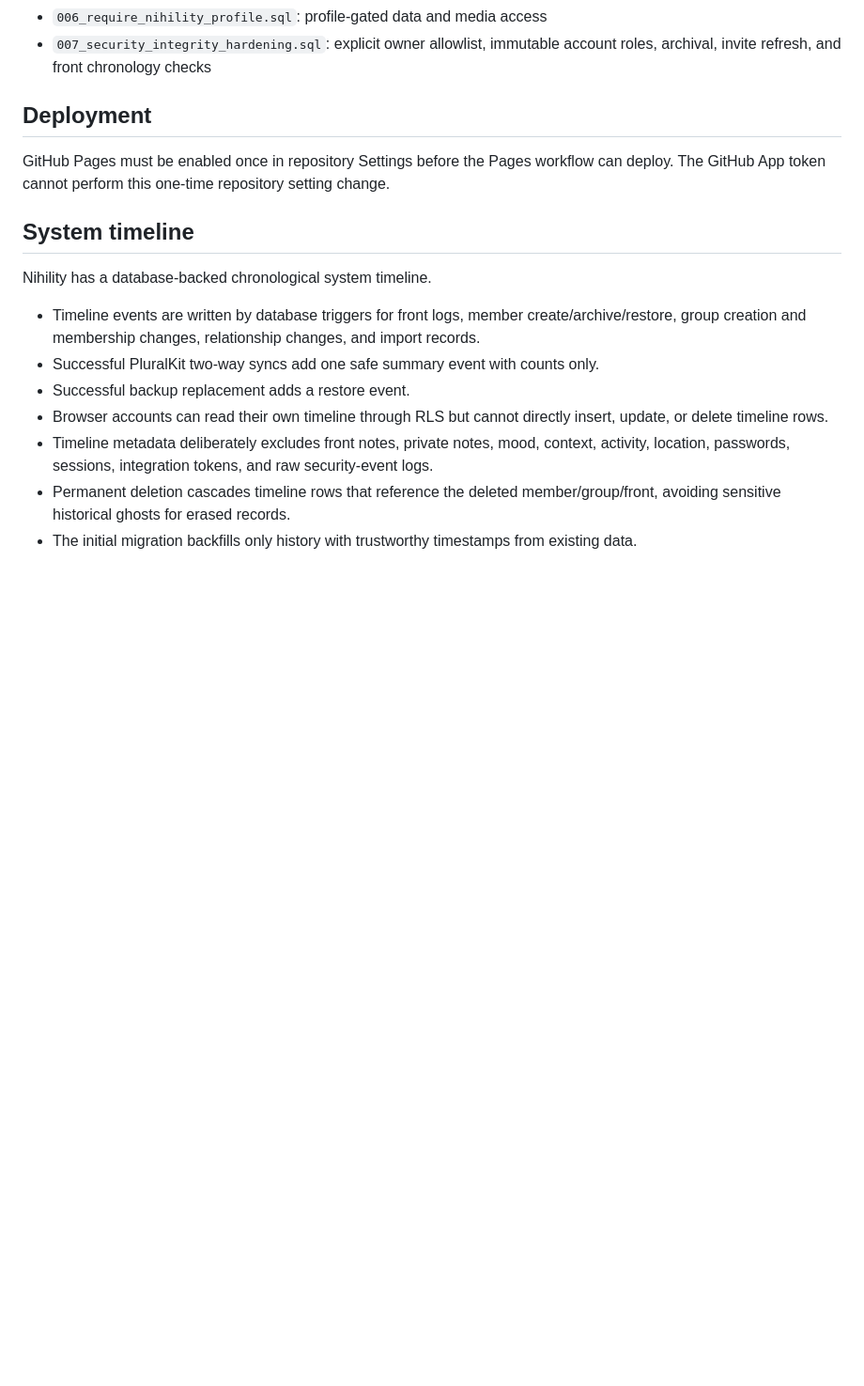
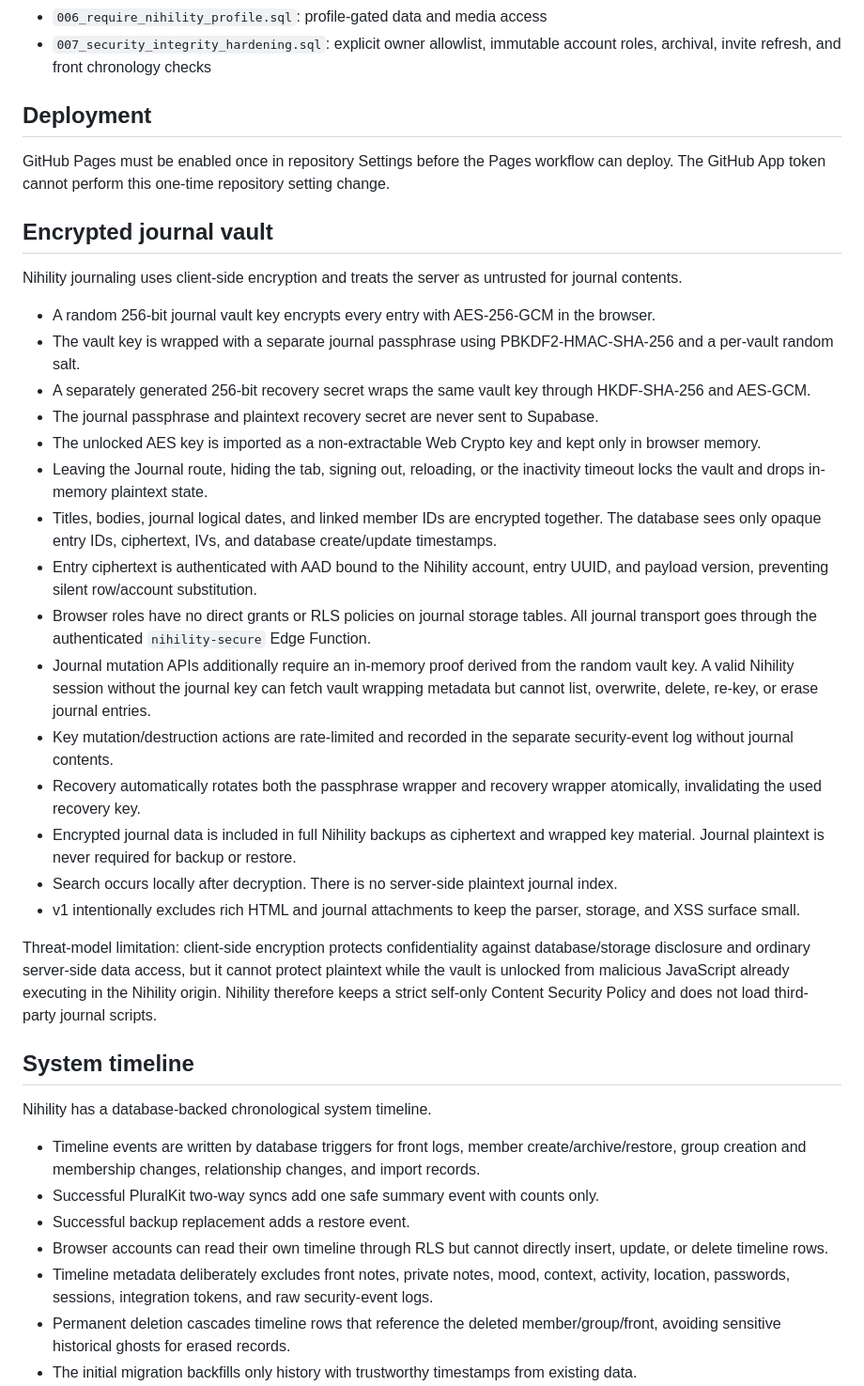
Before and after one commit to scionhyperion-ix/Project-Nihilityv3.0, a Markdown page: README.md, the part around the change. Shown at 94% size. GitHub-like rendering; blank space fills up the shorter version.

Commit message:
Document encrypted journal threat model

```diff
--- a/README.md
+++ b/README.md
@@ -105,6 +105,28 @@ The main application intentionally follows the Rainbow layout and interaction st
 
 GitHub Pages must be enabled once in repository Settings before the Pages workflow can deploy. The GitHub App token cannot perform this one-time repository setting change.
 
+## Encrypted journal vault
+
+Nihility journaling uses client-side encryption and treats the server as untrusted for journal contents.
+
+- A random 256-bit journal vault key encrypts every entry with AES-256-GCM in the browser.
+- The vault key is wrapped with a separate journal passphrase using PBKDF2-HMAC-SHA-256 and a per-vault random salt.
+- A separately generated 256-bit recovery secret wraps the same vault key through HKDF-SHA-256 and AES-GCM.
+- The journal passphrase and plaintext recovery secret are never sent to Supabase.
+- The unlocked AES key is imported as a non-extractable Web Crypto key and kept only in browser memory.
+- Leaving the Journal route, hiding the tab, signing out, reloading, or the inactivity timeout locks the vault and drops in-memory plaintext state.
+- Titles, bodies, journal logical dates, and linked member IDs are encrypted together. The database sees only opaque entry IDs, ciphertext, IVs, and database create/update timestamps.
+- Entry ciphertext is authenticated with AAD bound to the Nihility account, entry UUID, and payload version, preventing silent row/account substitution.
+- Browser roles have no direct grants or RLS policies on journal storage tables. All journal transport goes through the authenticated `nihility-secure` Edge Function.
+- Journal mutation APIs additionally require an in-memory proof derived from the random vault key. A valid Nihility session without the journal key can fetch vault wrapping metadata but cannot list, overwrite, delete, re-key, or erase journal entries.
+- Key mutation/destruction actions are rate-limited and recorded in the separate security-event log without journal contents.
+- Recovery automatically rotates both the passphrase wrapper and recovery wrapper atomically, invalidating the used recovery key.
+- Encrypted journal data is included in full Nihility backups as ciphertext and wrapped key material. Journal plaintext is never required for backup or restore.
+- Search occurs locally after decryption. There is no server-side plaintext journal index.
+- v1 intentionally excludes rich HTML and journal attachments to keep the parser, storage, and XSS surface small.
+
+Threat-model limitation: client-side encryption protects confidentiality against database/storage disclosure and ordinary server-side data access, but it cannot protect plaintext while the vault is unlocked from malicious JavaScript already executing in the Nihility origin. Nihility therefore keeps a strict self-only Content Security Policy and does not load third-party journal scripts.
+
 ## System timeline
 
 Nihility has a database-backed chronological system timeline.
```
